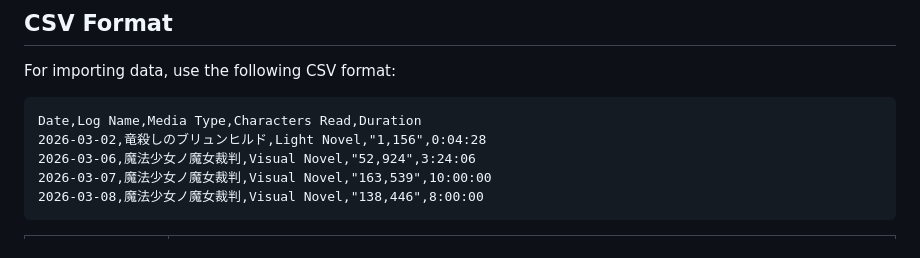
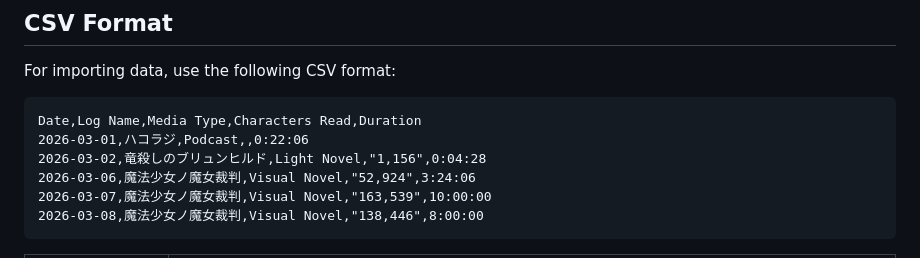
Before and after one commit to captanunderpants/kechimochi, a Markdown page: README.md, the part around the change. Drawn GitHub-style.

Commit message:
updated example

````diff
--- a/README.md
+++ b/README.md
@@ -185,6 +185,7 @@ For importing data, use the following CSV format:
 
 ```csv
 Date,Log Name,Media Type,Characters Read,Duration
+2026-03-01,ハコラジ,Podcast,,0:22:06
 2026-03-02,竜殺しのブリュンヒルド,Light Novel,"1,156",0:04:28
 2026-03-06,魔法少女ノ魔女裁判,Visual Novel,"52,924",3:24:06
 2026-03-07,魔法少女ノ魔女裁判,Visual Novel,"163,539",10:00:00
````
